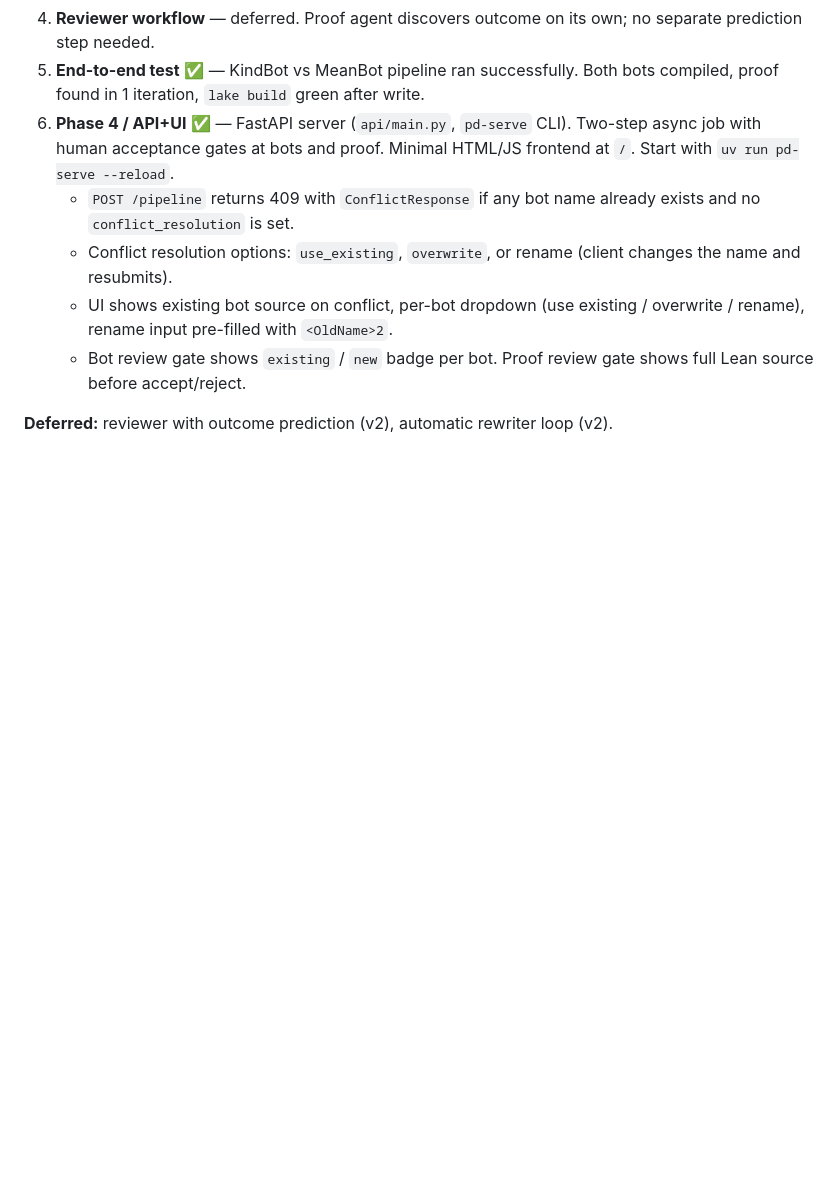
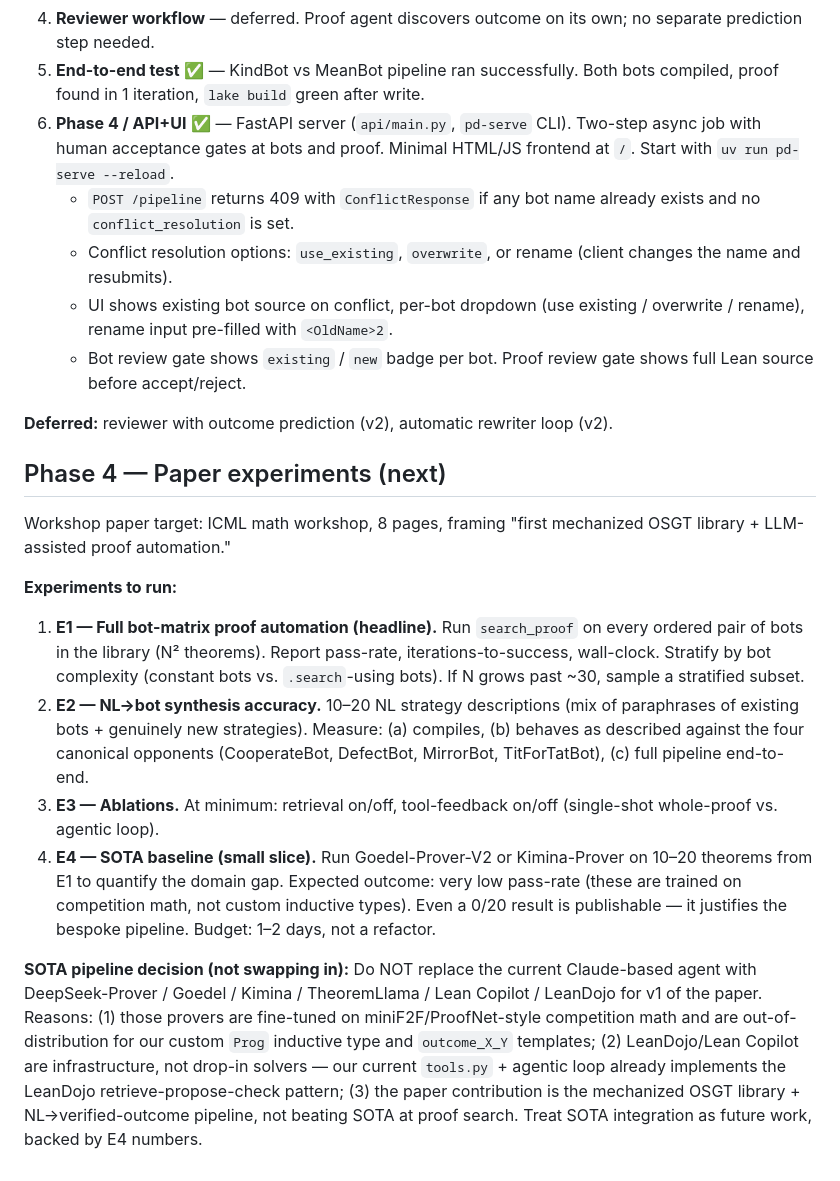
Before and after one commit to ColombanD/open-source-game-theory, a Markdown page: CLAUDE.md, the part around the change. GitHub-like rendering; blank space fills up the shorter version.

Commit message:
feat: add Phase 4 section for upcoming paper experiments; outline automation and evaluation strategies

```diff
--- a/CLAUDE.md
+++ b/CLAUDE.md
@@ -83,3 +83,16 @@ NL description
    - Bot review gate shows `existing` / `new` badge per bot. Proof review gate shows full Lean source before accept/reject.
 
 **Deferred:** reviewer with outcome prediction (v2), automatic rewriter loop (v2).
+
+## Phase 4 — Paper experiments (next)
+
+Workshop paper target: ICML math workshop, 8 pages, framing "first mechanized OSGT library + LLM-assisted proof automation."
+
+**Experiments to run:**
+
+1. **E1 — Full bot-matrix proof automation (headline).** Run `search_proof` on every ordered pair of bots in the library (N² theorems). Report pass-rate, iterations-to-success, wall-clock. Stratify by bot complexity (constant bots vs. `.search`-using bots). If N grows past ~30, sample a stratified subset.
+2. **E2 — NL→bot synthesis accuracy.** 10–20 NL strategy descriptions (mix of paraphrases of existing bots + genuinely new strategies). Measure: (a) compiles, (b) behaves as described against the four canonical opponents (CooperateBot, DefectBot, MirrorBot, TitForTatBot), (c) full pipeline end-to-end.
+3. **E3 — Ablations.** At minimum: retrieval on/off, tool-feedback on/off (single-shot whole-proof vs. agentic loop).
+4. **E4 — SOTA baseline (small slice).** Run Goedel-Prover-V2 or Kimina-Prover on 10–20 theorems from E1 to quantify the domain gap. Expected outcome: very low pass-rate (these are trained on competition math, not custom inductive types). Even a 0/20 result is publishable — it justifies the bespoke pipeline. Budget: 1–2 days, not a refactor.
+
+**SOTA pipeline decision (not swapping in):** Do NOT replace the current Claude-based agent with DeepSeek-Prover / Goedel / Kimina / TheoremLlama / Lean Copilot / LeanDojo for v1 of the paper. Reasons: (1) those provers are fine-tuned on miniF2F/ProofNet-style competition math and are out-of-distribution for our custom `Prog` inductive type and `outcome_X_Y` templates; (2) LeanDojo/Lean Copilot are infrastructure, not drop-in solvers — our current `tools.py` + agentic loop already implements the LeanDojo retrieve-propose-check pattern; (3) the paper contribution is the mechanized OSGT library + NL→verified-outcome pipeline, not beating SOTA at proof search. Treat SOTA integration as future work, backed by E4 numbers.
```
